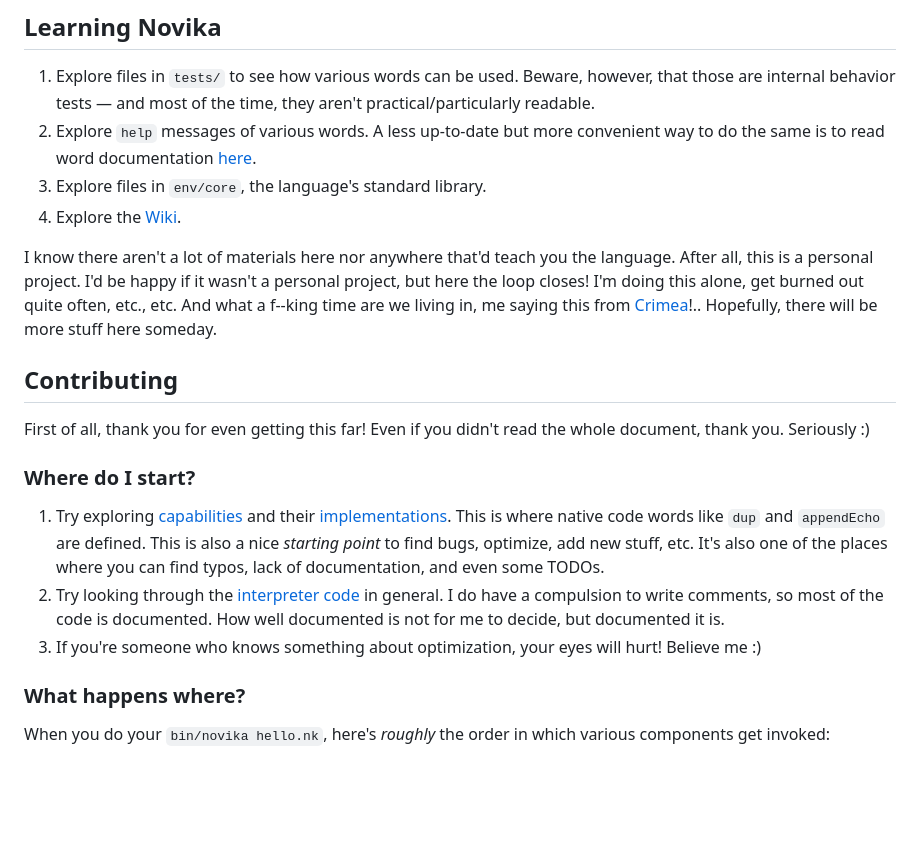
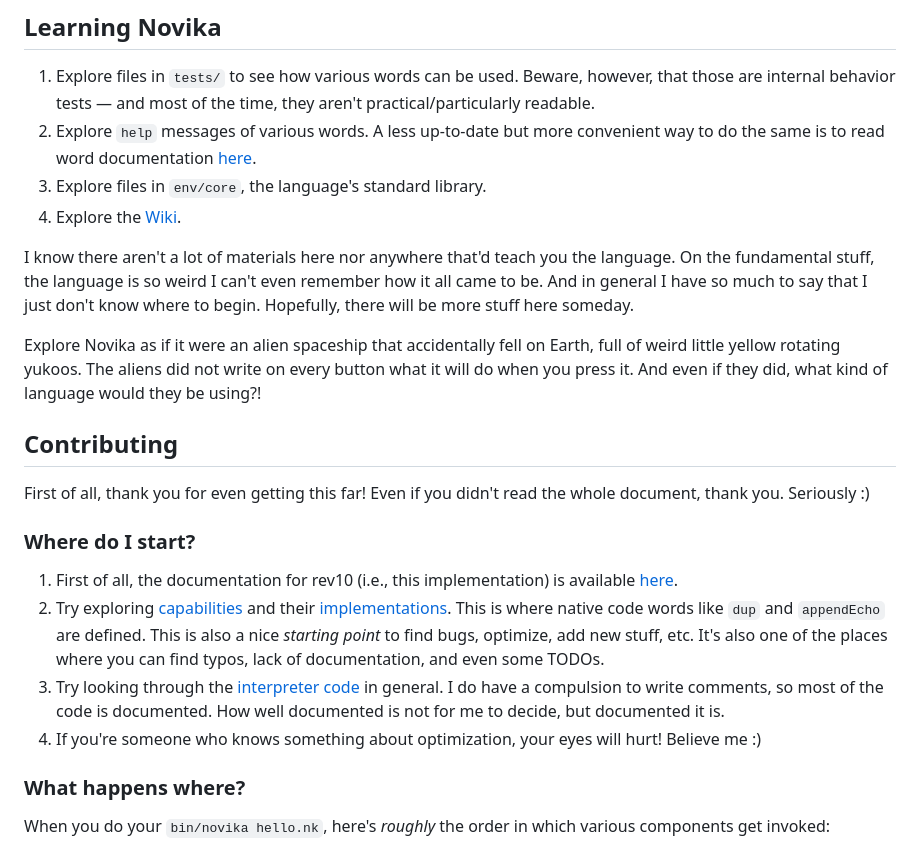
Before and after one commit to novika-lang/novika, a Markdown page: README.md, the part around the change printed below. GitHub-like rendering; blank space fills up the shorter version.

```diff
--- a/README.md
+++ b/README.md
@@ -221,7 +327,9 @@ To get a string description of a thing's type, use `typedesc`:
 3. Explore files in `env/core`, the language's standard library.
 4. Explore the [Wiki](https://github.com/novika-lang/novika/wiki).
 
-I know there aren't a lot of materials here nor anywhere that'd teach you the language. After all, this is a personal project. I'd be happy if it wasn't a personal project, but here the loop closes! I'm doing this alone, get burned out quite often, etc., etc. And what a f--king time are we living in, me saying this from [Crimea](https://en.wikipedia.org/wiki/Annexation_of_Crimea_by_the_Russian_Federation)!.. Hopefully, there will be more stuff here someday.
+I know there aren't a lot of materials here nor anywhere that'd teach you the language. On the fundamental stuff, the language is so weird I can't even remember how it all came to be. And in general I have so much to say that I just don't know where to begin. Hopefully, there will be more stuff here someday.
+
+Explore Novika as if it were an alien spaceship that accidentally fell on Earth, full of weird little yellow rotating yukoos. The aliens did not write on every button what it will do when you press it. And even if they did, what kind of language would they be using?!
 
 ## Contributing
 
@@ -229,9 +337,10 @@ First of all, thank you for even getting this far! Even if you didn't read the w
 
 ### Where do I start?
 
-1. Try exploring [capabilities](https://github.com/novika-lang/novika/tree/rev10/src/novika/capabilities) and their [implementations](https://github.com/novika-lang/novika/tree/rev10/src/novika/capabilities/impl). This is where native code words like `dup` and `appendEcho` are defined. This is also a nice *starting point* to find bugs, optimize, add new stuff, etc. It's also one of the places where you can find typos, lack of documentation, and even some TODOs.
-2. Try looking through the [interpreter code](https://github.com/novika-lang/novika/tree/rev10/src/novika) in general. I do have a compulsion to write comments, so most of the code is documented. How well documented is not for me to decide, but documented it is.
-3. If you're someone who knows something about optimization, your eyes will hurt! Believe me :)
+1. First of all, the documentation for rev10 (i.e., this implementation) is available [here](https://novika-lang.github.io/novika/).
+2. Try exploring [capabilities](https://github.com/novika-lang/novika/tree/rev10/src/novika/capabilities) and their [implementations](https://github.com/novika-lang/novika/tree/rev10/src/novika/capabilities/impl). This is where native code words like `dup` and `appendEcho` are defined. This is also a nice *starting point* to find bugs, optimize, add new stuff, etc. It's also one of the places where you can find typos, lack of documentation, and even some TODOs.
+3. Try looking through the [interpreter code](https://github.com/novika-lang/novika/tree/rev10/src/novika) in general. I do have a compulsion to write comments, so most of the code is documented. How well documented is not for me to decide, but documented it is.
+4. If you're someone who knows something about optimization, your eyes will hurt! Believe me :)
 
 ### What happens where?
 
```
Also changed, not shown: other parts of README.md (+106 -0 lines).
